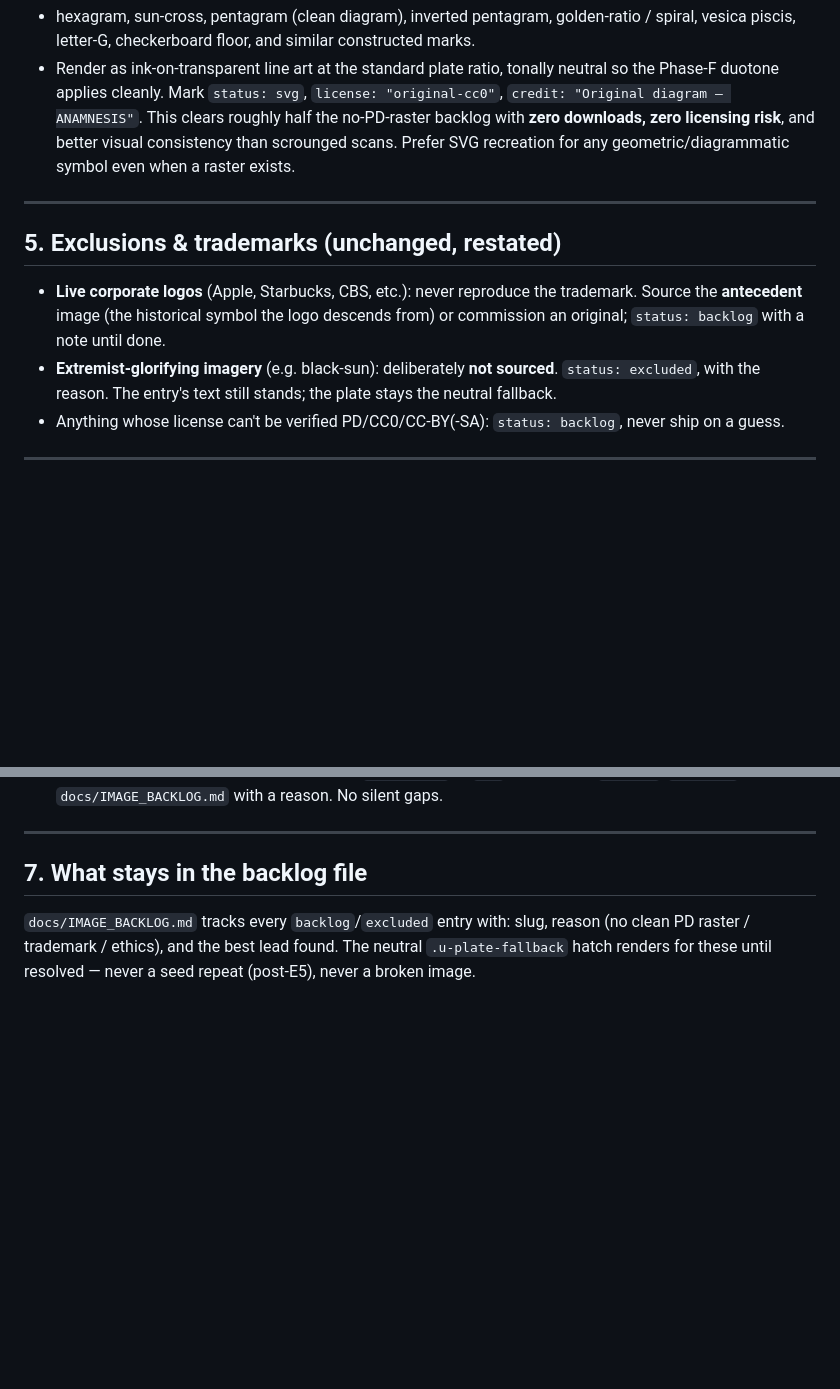
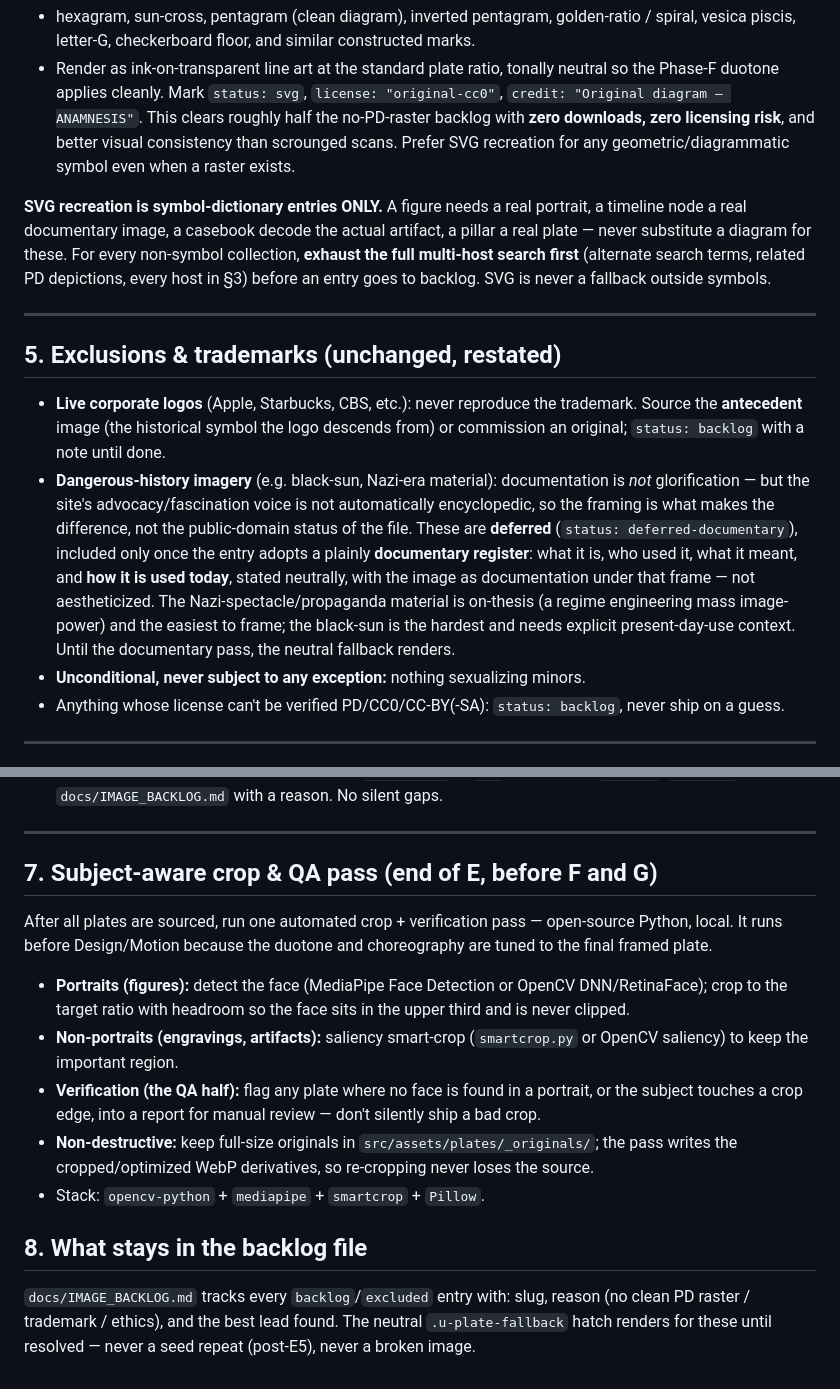
Before and after one commit to HarrowHaus/anamnesis, a Markdown page: docs/IMAGE_SOURCING.md, 2 parts joined by grey strips. GitHub-like rendering; blank space fills up the shorter version.

Commit message:
docs: SVG-symbols-only, documentary-deferral gate, crop/QA pass
SVG recreation restricted to the symbol dictionary; non-symbol collections must
exhaust the multi-host search before backlog (SVG never a fallback there).
Adds the documentary-deferral gate (status: deferred-documentary) for
dangerous-history imagery (black-sun, Nazi-era), shippable only under a plainly
documentary register. Adds §7: the subject-aware crop + QA pass (face-detect
portraits, saliency-crop the rest, flag bad crops, keep _originals/).

Co-Authored-By: Claude Opus 4.8 (1M context) <noreply@anthropic.com>

```diff
--- a/docs/IMAGE_SOURCING.md
+++ b/docs/IMAGE_SOURCING.md
@@ -70,11 +70,14 @@ A large part of the backlog is **pure geometry or typographic form**, not a spec
 - Render as ink-on-transparent line art at the standard plate ratio, tonally neutral so the Phase-F duotone applies cleanly. Mark `status: svg`, `license: "original-cc0"`, `credit: "Original diagram — ANAMNESIS"`.
 This clears roughly half the no-PD-raster backlog with **zero downloads, zero licensing risk**, and better visual consistency than scrounged scans. Prefer SVG recreation for any geometric/diagrammatic symbol even when a raster exists.
 
+**SVG recreation is symbol-dictionary entries ONLY.** A figure needs a real portrait, a timeline node a real documentary image, a casebook decode the actual artifact, a pillar a real plate — never substitute a diagram for these. For every non-symbol collection, **exhaust the full multi-host search first** (alternate search terms, related PD depictions, every host in §3) before an entry goes to backlog. SVG is never a fallback outside symbols.
+
 ---
 
 ## 5. Exclusions & trademarks (unchanged, restated)
 - **Live corporate logos** (Apple, Starbucks, CBS, etc.): never reproduce the trademark. Source the **antecedent** image (the historical symbol the logo descends from) or commission an original; `status: backlog` with a note until done.
-- **Extremist-glorifying imagery** (e.g. black-sun): deliberately **not sourced**. `status: excluded`, with the reason. The entry's text still stands; the plate stays the neutral fallback.
+- **Dangerous-history imagery** (e.g. black-sun, Nazi-era material): documentation is *not* glorification — but the site's advocacy/fascination voice is not automatically encyclopedic, so the framing is what makes the difference, not the public-domain status of the file. These are **deferred** (`status: deferred-documentary`), included only once the entry adopts a plainly **documentary register**: what it is, who used it, what it meant, and **how it is used today**, stated neutrally, with the image as documentation under that frame — not aestheticized. The Nazi-spectacle/propaganda material is on-thesis (a regime engineering mass image-power) and the easiest to frame; the black-sun is the hardest and needs explicit present-day-use context. Until the documentary pass, the neutral fallback renders.
+- **Unconditional, never subject to any exception:** nothing sexualizing minors.
 - Anything whose license can't be verified PD/CC0/CC-BY(-SA): `status: backlog`, never ship on a guess.
 
 ---
@@ -88,5 +91,13 @@ This clears roughly half the no-PD-raster backlog with **zero downloads, zero li
 
 ---
 
-## 7. What stays in the backlog file
+## 7. Subject-aware crop & QA pass (end of E, before F and G)
+After all plates are sourced, run one automated crop + verification pass — open-source Python, local. It runs before Design/Motion because the duotone and choreography are tuned to the final framed plate.
+- **Portraits (figures):** detect the face (MediaPipe Face Detection or OpenCV DNN/RetinaFace); crop to the target ratio with headroom so the face sits in the upper third and is never clipped.
+- **Non-portraits (engravings, artifacts):** saliency smart-crop (`smartcrop.py` or OpenCV saliency) to keep the important region.
+- **Verification (the QA half):** flag any plate where no face is found in a portrait, or the subject touches a crop edge, into a report for manual review — don't silently ship a bad crop.
+- **Non-destructive:** keep full-size originals in `src/assets/plates/_originals/`; the pass writes the cropped/optimized WebP derivatives, so re-cropping never loses the source.
+- Stack: `opencv-python` + `mediapipe` + `smartcrop` + `Pillow`.
+
+## 8. What stays in the backlog file
 `docs/IMAGE_BACKLOG.md` tracks every `backlog`/`excluded` entry with: slug, reason (no clean PD raster / trademark / ethics), and the best lead found. The neutral `.u-plate-fallback` hatch renders for these until resolved — never a seed repeat (post-E5), never a broken image.
```
